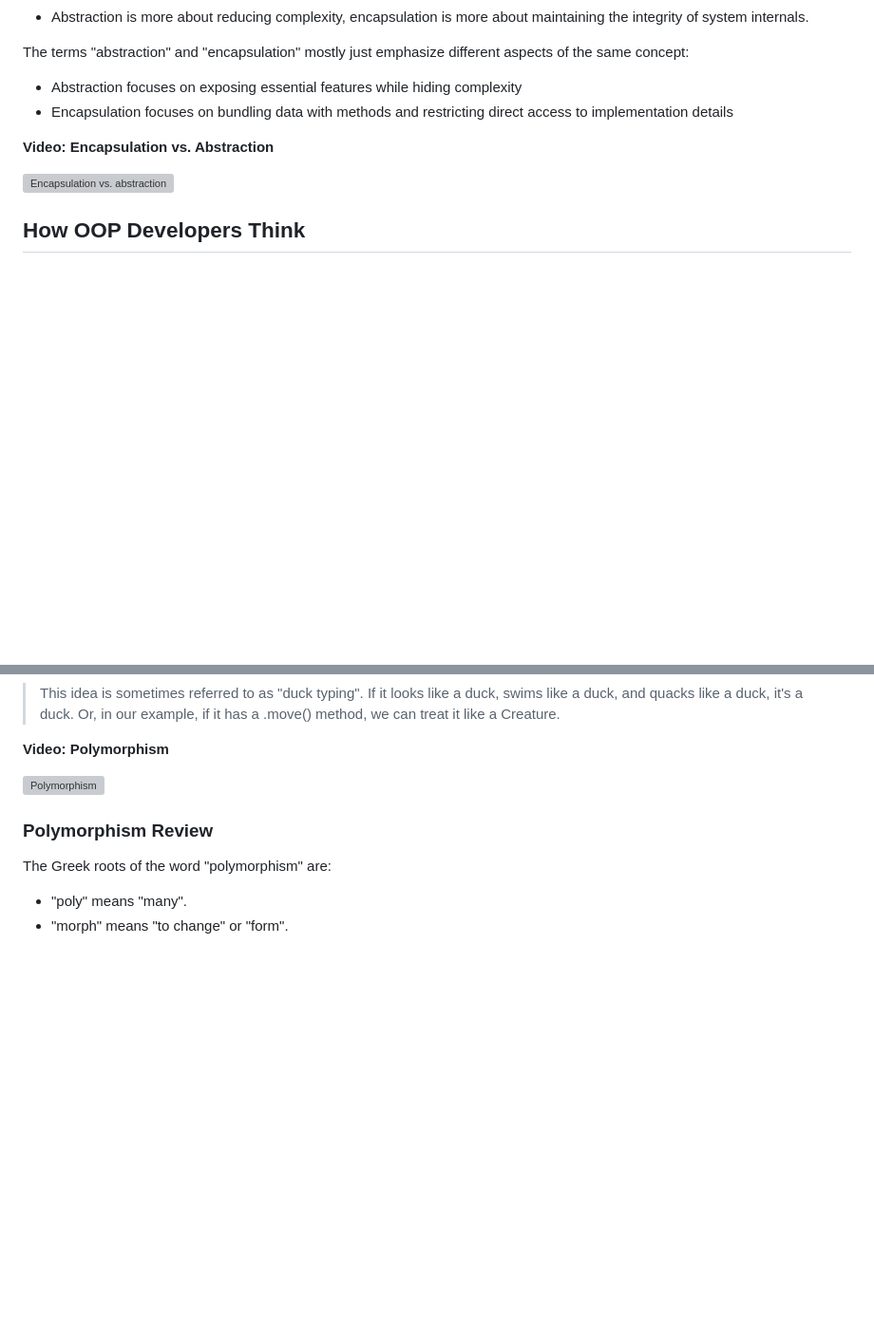
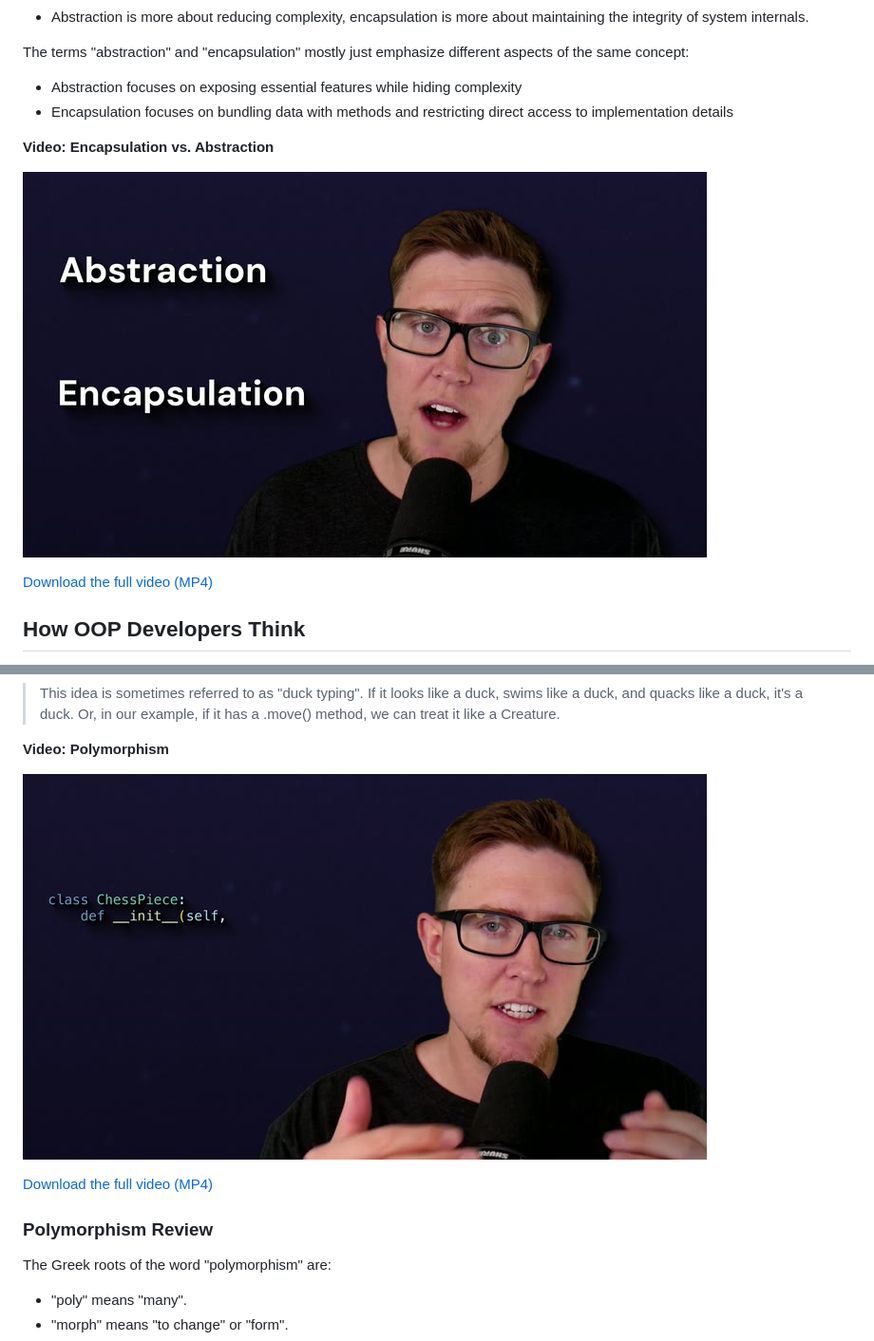
Before and after one commit to TheMoeaegon/engineering-notebook, a Markdown page: python-reference/oop-notes.md, 2 parts joined by grey strips. Shown at 95% size. GitHub-like rendering; pictures changed too: media/encapsulation-vs-abstraction-thumb.jpg (added), media/polymorphism-thumb.jpg (added); blank space fills up the shorter version; grey boxes are pictures that could not be loaded.

Commit message:
Use static video thumbnails linking to downloadable MP4s
- Replace autoplaying silent WebP previews with static thumbnail frames
- Link each thumbnail and a "Download the full video" link to the MP4
- Remove the now-unused WebP files

```diff
--- a/python-reference/oop-notes.md
+++ b/python-reference/oop-notes.md
@@ -340,7 +340,9 @@ The terms "abstraction" and "encapsulation" mostly just emphasize different aspe
 
 **Video: Encapsulation vs. Abstraction**
 
-![Encapsulation vs. abstraction](../media/encapsulation-vs-abstraction.webp)
+[![Encapsulation vs. Abstraction](../media/encapsulation-vs-abstraction-thumb.jpg)](../media/Encapsulation-Vs-Abstraction.mp4)
+
+[Download the full video (MP4)](../media/Encapsulation-Vs-Abstraction.mp4)
 
 ## How OOP Developers Think
 
@@ -490,7 +492,9 @@ Because all three classes have a .move() method, we can shove the objects into a
 
 **Video: Polymorphism**
 
-![Polymorphism](../media/polymorphism.webp)
+[![Polymorphism](../media/polymorphism-thumb.jpg)](../media/Polymorphism.mp4)
+
+[Download the full video (MP4)](../media/Polymorphism.mp4)
 
 ### Polymorphism Review
 
```
Also changed, not shown: js-node-reference/js-notes.md (+2 -2 lines), media/this-and-arrow-functions-js-thumb.jpg (added), 3 other files.
